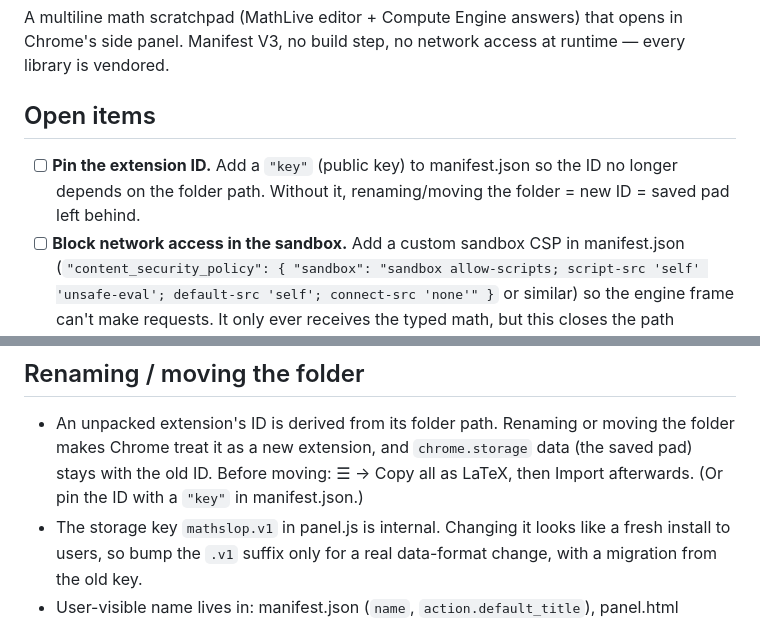
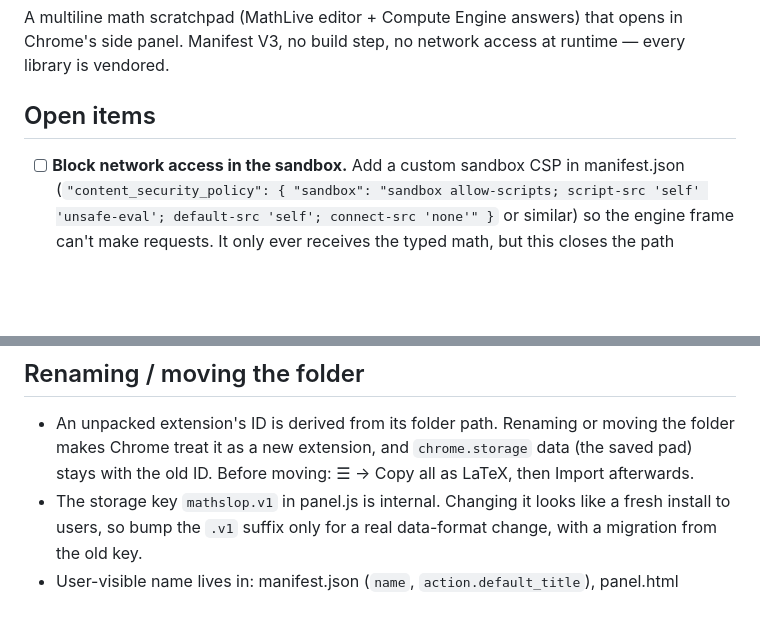
Before and after one commit to girlpocalypse/mathslop, a Markdown page: CLAUDE.md, 2 parts joined by grey strips. Rendered like a GitHub page; blank space fills up the shorter version.

Commit message:
Drop extension ID pinning from open items
Not worth it for a personal unpacked extension; Copy all / Import covers moving the folder.

Co-Authored-By: Claude Opus 5.5 <noreply@anthropic.com>
Claude-Session: https://claude.ai/code/session_01TJMvKiW4wcAMHZUuhHdMB3

```diff
--- a/CLAUDE.md
+++ b/CLAUDE.md
@@ -5,8 +5,6 @@ Manifest V3, no build step, no network access at runtime — every library is ve
 
 ## Open items
 
-- [ ] **Pin the extension ID.** Add a `"key"` (public key) to manifest.json so the ID no longer depends on
-      the folder path. Without it, renaming/moving the folder = new ID = saved pad left behind.
 - [ ] **Block network access in the sandbox.** Add a custom sandbox CSP in manifest.json
       (`"content_security_policy": { "sandbox": "sandbox allow-scripts; script-src 'self' 'unsafe-eval'; default-src 'self'; connect-src 'none'" }`
       or similar) so the engine frame can't make requests. It only ever receives the typed math, but this
@@ -102,7 +100,7 @@ sample lines still produce answers.
 
 - An unpacked extension's ID is derived from its folder path. Renaming or moving the folder makes Chrome
   treat it as a new extension, and `chrome.storage` data (the saved pad) stays with the old ID.
-  Before moving: ☰ → Copy all as LaTeX, then Import afterwards. (Or pin the ID with a `"key"` in manifest.json.)
+  Before moving: ☰ → Copy all as LaTeX, then Import afterwards.
 - The storage key `mathslop.v1` in panel.js is internal. Changing it looks like a fresh install to users,
   so bump the `.v1` suffix only for a real data-format change, with a migration from the old key.
 - User-visible name lives in: manifest.json (`name`, `action.default_title`), panel.html (`<title>`, `<h1>`).
```
